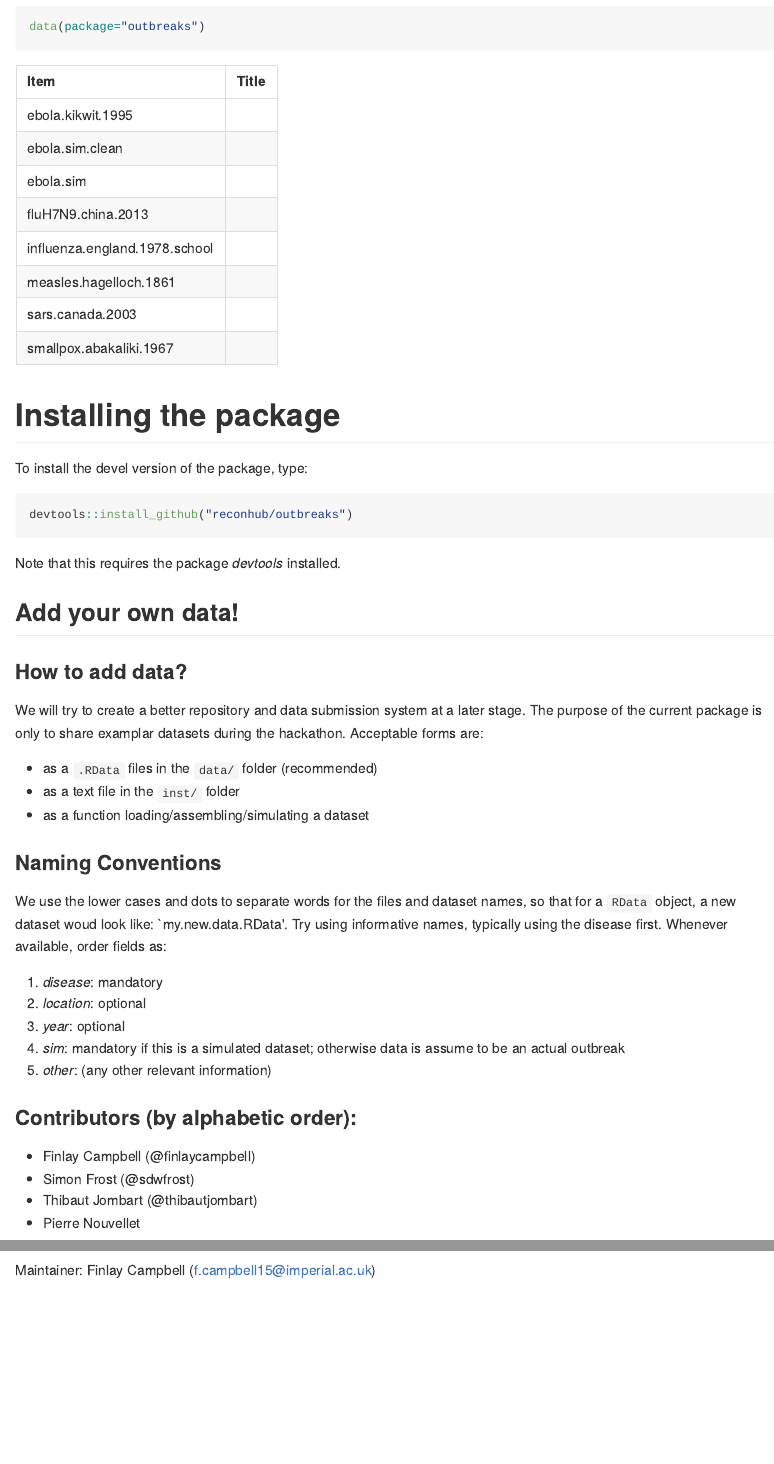
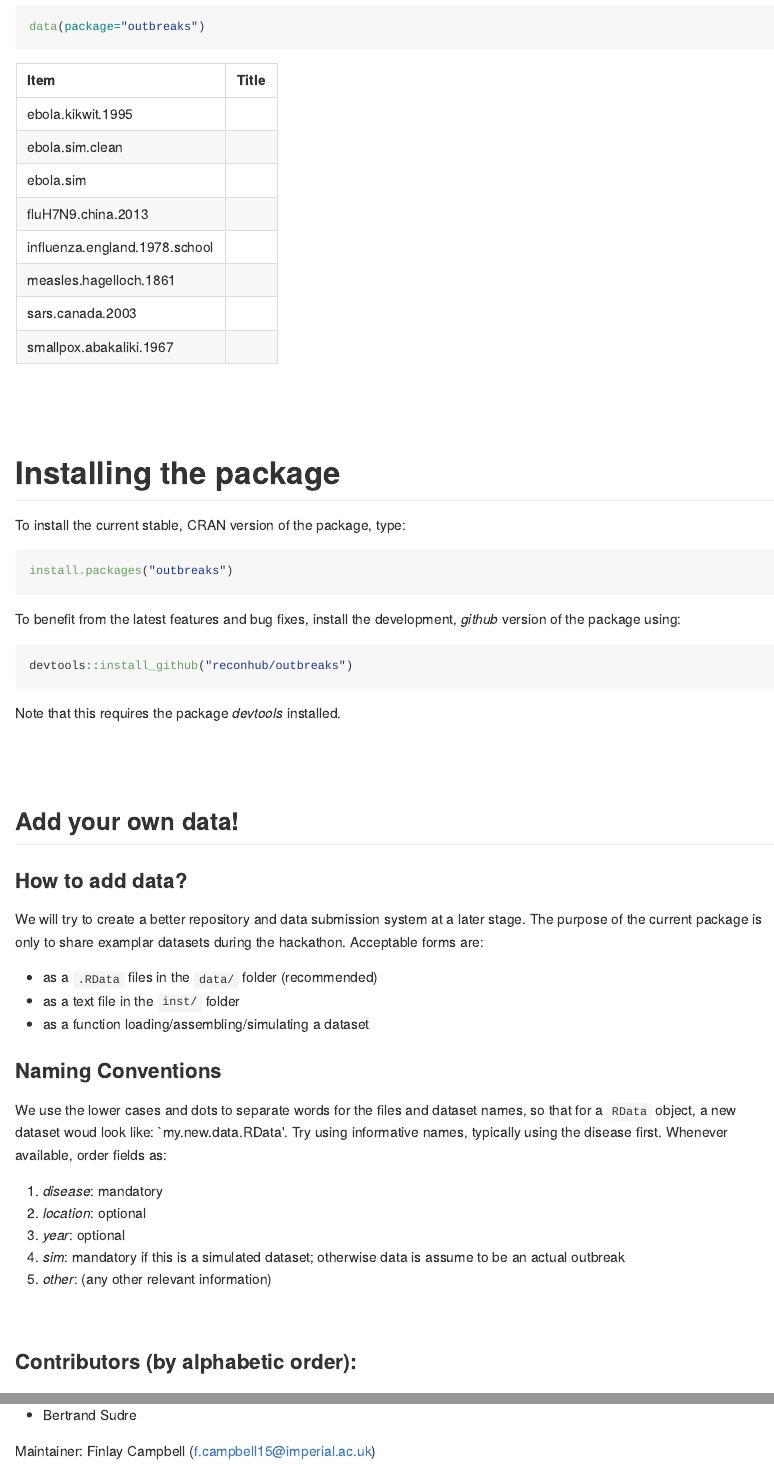
Before and after one commit to reconverse/outbreaks, an R Markdown document (README.Rmd): the page in a window 1100 px wide, from 230 px down before the commit and from 300 px down after it, so that both start at the same text, and a second part further down, joined at a grey line. The pictures show the output file README.md that the author committed with the source, drawn offline in the style of GitHub; badge pictures from the web are left out.

Commit message:
adding website

````diff
--- a/README.Rmd
+++ b/README.Rmd
@@ -16,10 +20,19 @@ if(!require(printr)) warning("printr is not installed; displaying the content of
 data(package="outbreaks")
 ```
 
+
+<br>
+<br>
+
 # Installing the package
 
-To install the devel version of the package, type:
+To install the current stable, CRAN version of the package, type:
 ```{r install, eval=FALSE}
+install.packages("outbreaks")
+```
+
+To benefit from the latest features and bug fixes, install the development, *github* version of the package using:
+```{r install2, eval=FALSE}
 devtools::install_github("reconhub/outbreaks")
 ```
 
@@ -47,7 +62,6 @@ We use the lower cases and dots to separate words for the files and dataset name
    5. *other*: (any other relevant information)
 
 
+<br>
+
 ### Contributors (by alphabetic order):
-- Finlay Campbell (@finlaycampbell)
-- Simon Frost (@sdwfrost)
-- Thibaut Jombart (@thibautjombart)
@@ -54,4 +71,5 @@ We use the lower cases and dots to separate words for the files and dataset name
 - Pierre Nouvellet
+- Bertrand Sudre
 
 
 Maintainer: Finlay Campbell (f.campbell15@imperial.ac.uk)
````
Also changed, not shown: README.md, README.Rmd (9 more changed lines).
